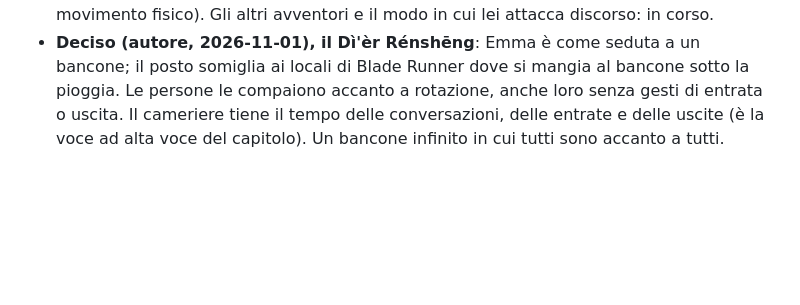
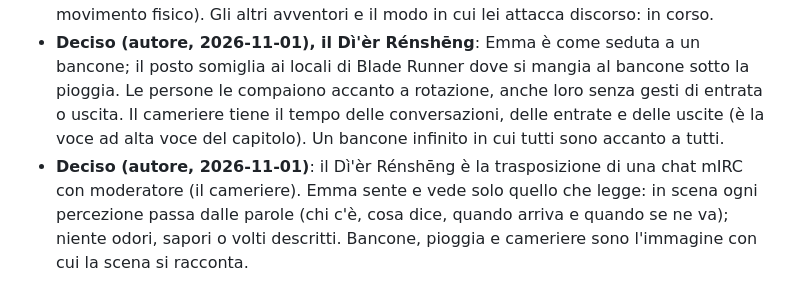
Before and after one commit to simonediroma/mantra-prompting, a Markdown page: sessions/chapter-16-le-2334-di-venerdi.md, the part around the change. Drawn GitHub-style; blank space fills up the shorter version.

Commit message:
Cap. 16: dialogo, il ristorante come chat con moderatore
Co-Authored-By: Claude Fable 5.1 <noreply@anthropic.com>
Claude-Session: https://claude.ai/code/session_01VK5BtAGVSajjFxYPY3RvrK

```diff
--- a/sessions/chapter-16-le-2334-di-venerdi.md
+++ b/sessions/chapter-16-le-2334-di-venerdi.md
@@ -31,3 +31,4 @@ ask-before-writing
 - **Deciso (autore, 2026-11-01)**: il posto della sera è reso come un ristorante cinese la cui insegna, tradotta, significa "Seconda vita": 第二人生 (Dì'èr Rénshēng), lo stesso nome cinese del mondo virtuale Second Life (spiraglio per il lettore attento). Avventori e cosa fa Emma lì: in corso.
 - **Deciso (autore, 2026-11-01)**: al ristorante Emma non si sposta e non entra: compare lì, è già lì quando la scena si apre, e nello spazio non fa nulla (non ordina, non mangia, non si alza). È lo spiraglio principale e tiene in piedi la regola della stanza (nessun movimento fisico). Gli altri avventori e il modo in cui lei attacca discorso: in corso.
 - **Deciso (autore, 2026-11-01), il Dì'èr Rénshēng**: Emma è come seduta a un bancone; il posto somiglia ai locali di Blade Runner dove si mangia al bancone sotto la pioggia. Le persone le compaiono accanto a rotazione, anche loro senza gesti di entrata o uscita. Il cameriere tiene il tempo delle conversazioni, delle entrate e delle uscite (è la voce ad alta voce del capitolo). Un bancone infinito in cui tutti sono accanto a tutti.
+- **Deciso (autore, 2026-11-01)**: il Dì'èr Rénshēng è la trasposizione di una chat mIRC con moderatore (il cameriere). Emma sente e vede solo quello che legge: in scena ogni percezione passa dalle parole (chi c'è, cosa dice, quando arriva e quando se ne va); niente odori, sapori o volti descritti. Bancone, pioggia e cameriere sono l'immagine con cui la scena si racconta.
```
